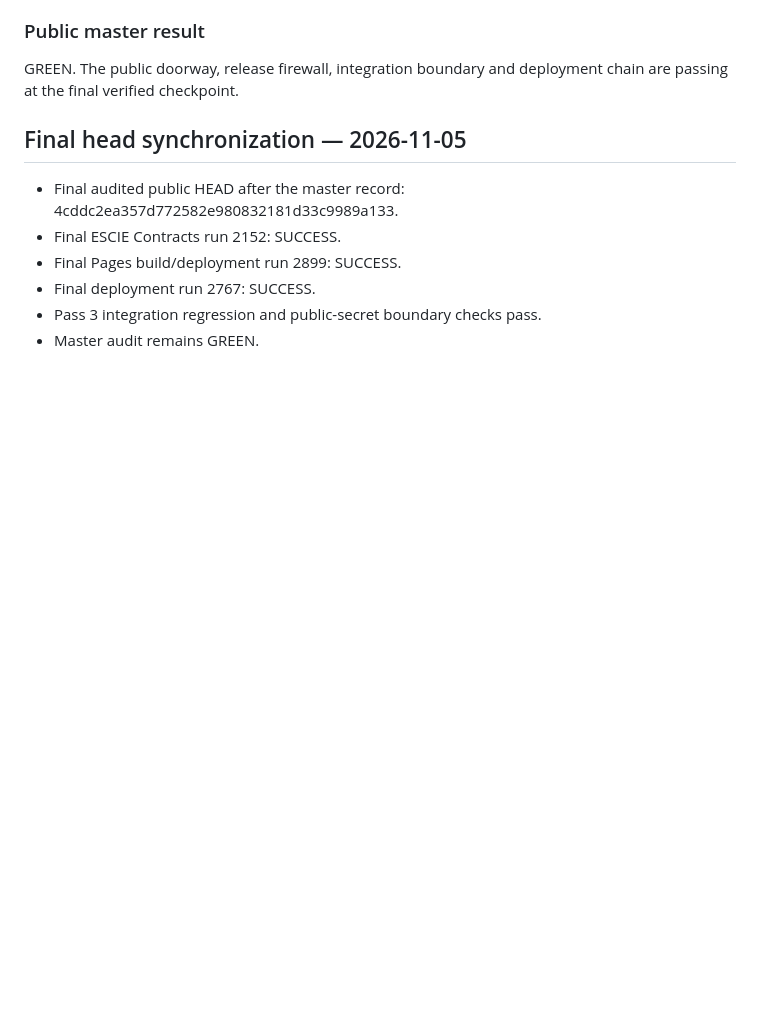
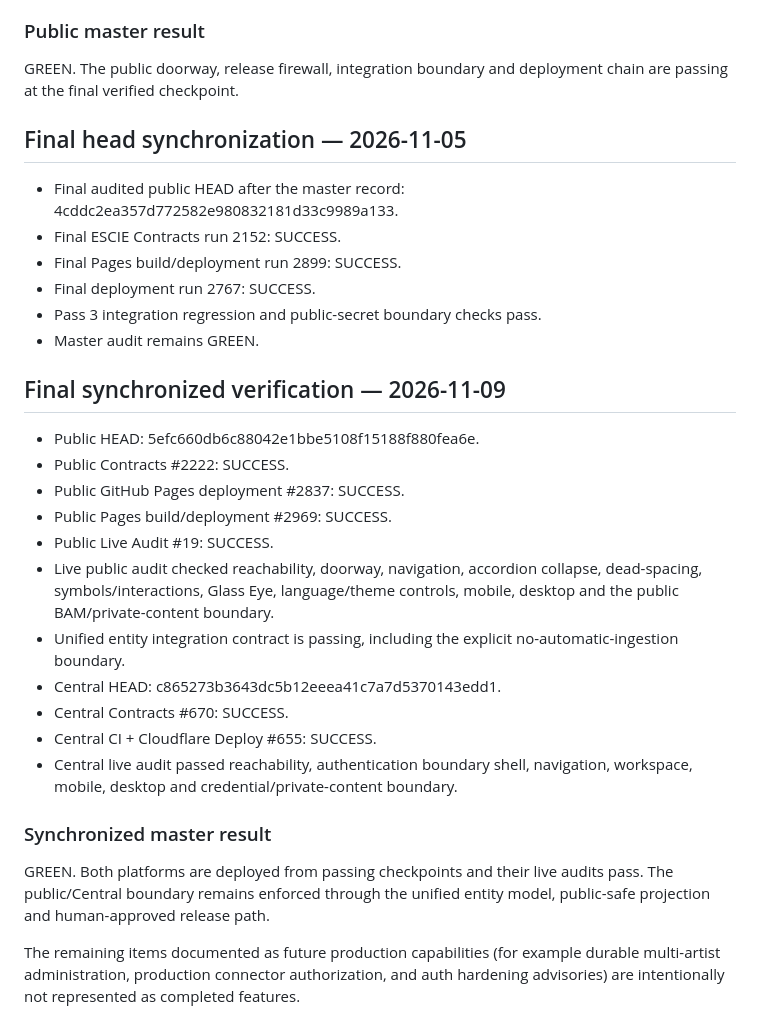
Before and after one commit to esciemusic/EscieMusic, a Markdown page: MASTER_OPTIMIZATION_AUDIT.md, the part around the change. GitHub-like rendering; blank space fills up the shorter version.

Commit message:
Record final synchronized public verification

```diff
--- a/MASTER_OPTIMIZATION_AUDIT.md
+++ b/MASTER_OPTIMIZATION_AUDIT.md
@@ -273,3 +273,23 @@ GREEN. The public doorway, release firewall, integration boundary and deployment
 - Final deployment run 2767: SUCCESS.
 - Pass 3 integration regression and public-secret boundary checks pass.
 - Master audit remains GREEN.
+
+
+## Final synchronized verification — 2026-11-09
+
+- Public HEAD: 5efc660db6c88042e1bbe5108f15188f880fea6e.
+- Public Contracts #2222: SUCCESS.
+- Public GitHub Pages deployment #2837: SUCCESS.
+- Public Pages build/deployment #2969: SUCCESS.
+- Public Live Audit #19: SUCCESS.
+- Live public audit checked reachability, doorway, navigation, accordion collapse, dead-spacing, symbols/interactions, Glass Eye, language/theme controls, mobile, desktop and the public BAM/private-content boundary.
+- Unified entity integration contract is passing, including the explicit no-automatic-ingestion boundary.
+- Central HEAD: c865273b3643dc5b12eeea41c7a7d5370143edd1.
+- Central Contracts #670: SUCCESS.
+- Central CI + Cloudflare Deploy #655: SUCCESS.
+- Central live audit passed reachability, authentication boundary shell, navigation, workspace, mobile, desktop and credential/private-content boundary.
+
+### Synchronized master result
+GREEN. Both platforms are deployed from passing checkpoints and their live audits pass. The public/Central boundary remains enforced through the unified entity model, public-safe projection and human-approved release path.
+
+The remaining items documented as future production capabilities (for example durable multi-artist administration, production connector authorization, and auth hardening advisories) are intentionally not represented as completed features.
```
